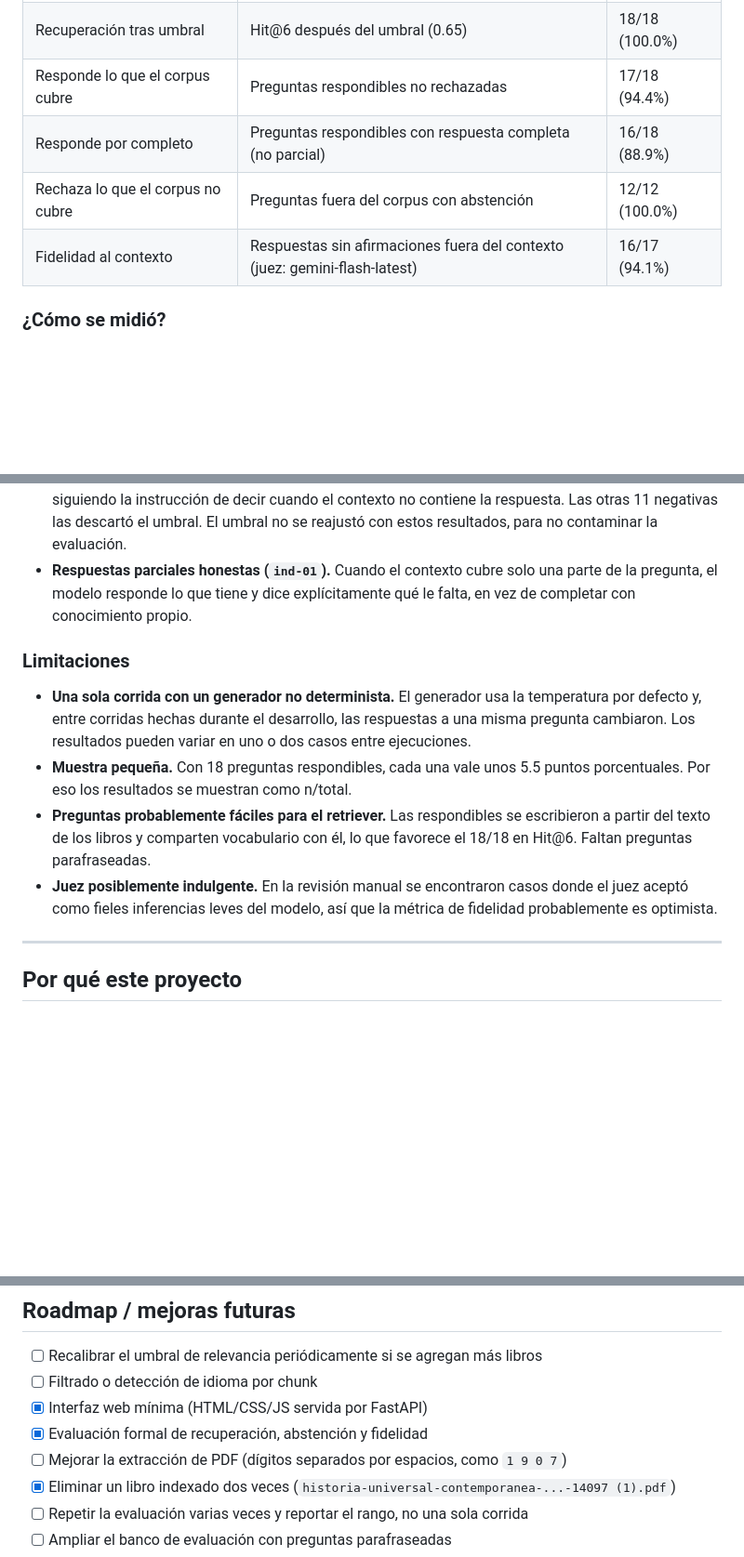
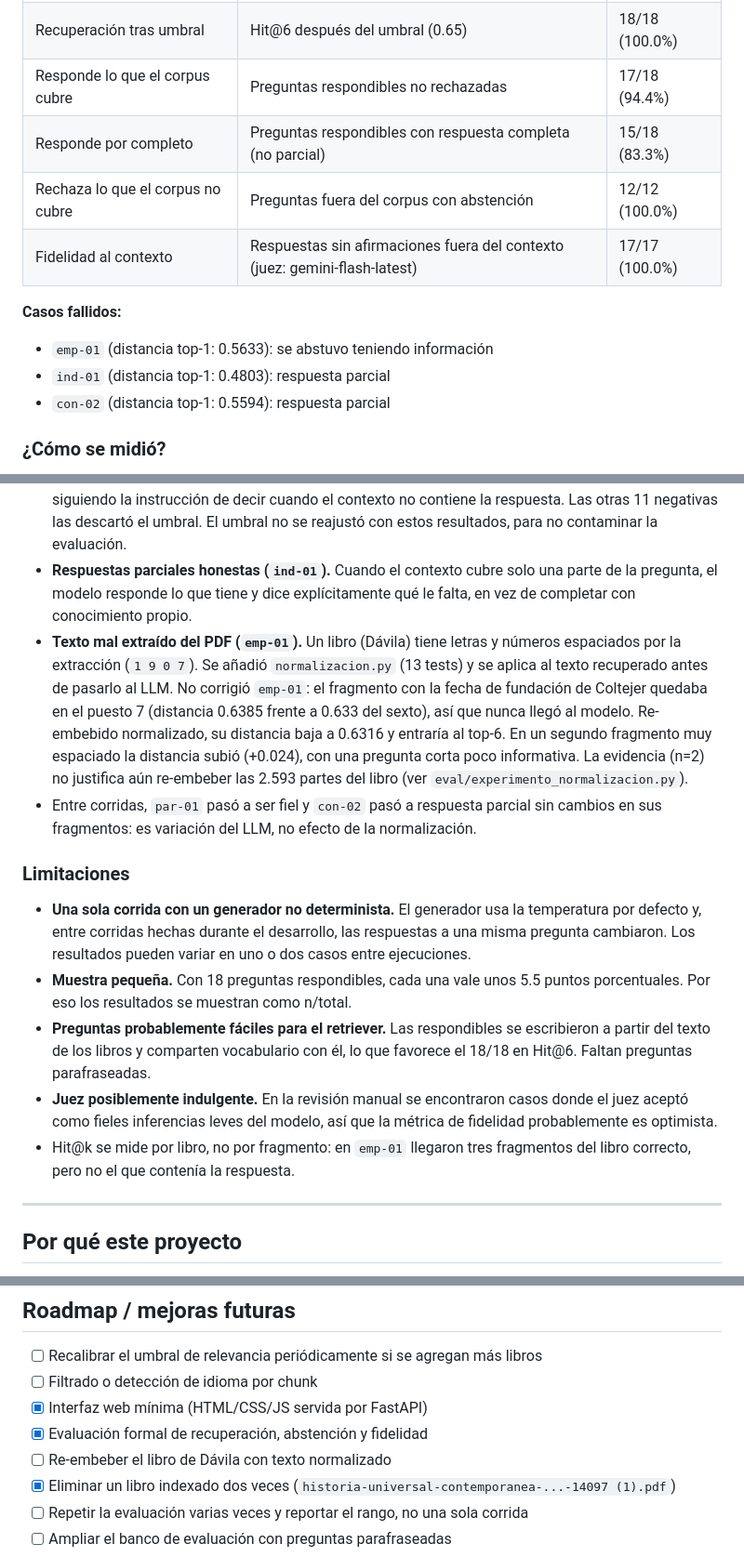
Before and after one commit to Cescobar332/PrimerProyectoRAG, a Markdown page: README.es.md, 3 parts joined by grey strips. Shown at 93% size. GitHub-like rendering; blank space fills up the shorter version.

Commit message:
Documentar normalizacion, experimento y limite de Hit@k en el README

```diff
--- a/README.es.md
+++ b/README.es.md
@@ -19,9 +19,16 @@ Evaluado con un banco de 30 preguntas escritas a mano ([`eval/preguntas.jsonl`](
 | Recuperación: libro correcto en top-k | Hit@6 antes del umbral | 18/18 (100.0%) |
 | Recuperación tras umbral | Hit@6 después del umbral (0.65) | 18/18 (100.0%) |
 | Responde lo que el corpus cubre | Preguntas respondibles no rechazadas | 17/18 (94.4%) |
-| Responde por completo | Preguntas respondibles con respuesta completa (no parcial) | 16/18 (88.9%) |
+| Responde por completo | Preguntas respondibles con respuesta completa (no parcial) | 15/18 (83.3%) |
 | Rechaza lo que el corpus no cubre | Preguntas fuera del corpus con abstención | 12/12 (100.0%) |
-| Fidelidad al contexto | Respuestas sin afirmaciones fuera del contexto (juez: gemini-flash-latest) | 16/17 (94.1%) |
+| Fidelidad al contexto | Respuestas sin afirmaciones fuera del contexto (juez: gemini-flash-latest) | 17/17 (100.0%) |
+
+**Casos fallidos:**
+
+- `emp-01` (distancia top-1: 0.5633): se abstuvo teniendo información
+- `ind-01` (distancia top-1: 0.4803): respuesta parcial
+- `con-02` (distancia top-1: 0.5594): respuesta parcial
+
 
 ### ¿Cómo se midió?
 
@@ -36,6 +43,8 @@ Evaluado con un banco de 30 preguntas escritas a mano ([`eval/preguntas.jsonl`](
 - **La extracción del PDF rompió un dato que sí estaba en el corpus (`emp-01`).** La fecha de fundación de Coltejer aparece en el libro de Carlos Dávila, pero pypdf la extrajo como `1 9 0 7`. El sistema no la encontró y respondió que no tenía la información. Es un problema de calidad de datos en la ingesta, no del modelo ni del umbral, y solo apareció al evaluar.
 - **El umbral funciona con poco margen, y el prompt actúa como segunda capa.** La pregunta respondible con mayor distancia quedó en 0.587 y la negativa más cercana en 0.605. Esa negativa (sobre el gobierno de Iván Duque) pasó el umbral con sus 6 fragmentos y la rechazó el LLM, siguiendo la instrucción de decir cuando el contexto no contiene la respuesta. Las otras 11 negativas las descartó el umbral. El umbral no se reajustó con estos resultados, para no contaminar la evaluación.
 - **Respuestas parciales honestas (`ind-01`).** Cuando el contexto cubre solo una parte de la pregunta, el modelo responde lo que tiene y dice explícitamente qué le falta, en vez de completar con conocimiento propio.
+- **Texto mal extraído del PDF (`emp-01`).** Un libro (Dávila) tiene letras y números espaciados por la extracción (`1 9 0 7`). Se añadió `normalizacion.py` (13 tests) y se aplica al texto recuperado antes de pasarlo al LLM. No corrigió `emp-01`: el fragmento con la fecha de fundación de Coltejer quedaba en el puesto 7 (distancia 0.6385 frente a 0.633 del sexto), así que nunca llegó al modelo. Re-embebido normalizado, su distancia baja a 0.6316 y entraría al top-6. En un segundo fragmento muy espaciado la distancia subió (+0.024), con una pregunta corta poco informativa. La evidencia (n=2) no justifica aún re-embeber las 2.593 partes del libro (ver `eval/experimento_normalizacion.py`).
+- Entre corridas, `par-01` pasó a ser fiel y `con-02` pasó a respuesta parcial sin cambios en sus fragmentos: es variación del LLM, no efecto de la normalización.
 
 ### Limitaciones
 
@@ -43,6 +52,7 @@ Evaluado con un banco de 30 preguntas escritas a mano ([`eval/preguntas.jsonl`](
 - **Muestra pequeña.** Con 18 preguntas respondibles, cada una vale unos 5.5 puntos porcentuales. Por eso los resultados se muestran como n/total.
 - **Preguntas probablemente fáciles para el retriever.** Las respondibles se escribieron a partir del texto de los libros y comparten vocabulario con él, lo que favorece el 18/18 en Hit@6. Faltan preguntas parafraseadas.
 - **Juez posiblemente indulgente.** En la revisión manual se encontraron casos donde el juez aceptó como fieles inferencias leves del modelo, así que la métrica de fidelidad probablemente es optimista.
+- Hit@k se mide por libro, no por fragmento: en `emp-01` llegaron tres fragmentos del libro correcto, pero no el que contenía la respuesta.
 
 ---
 ## Por qué este proyecto
@@ -202,7 +212,7 @@ curl -X POST http://127.0.0.1:8000/chat \
 - [ ] Filtrado o detección de idioma por chunk
 - [x] Interfaz web mínima (HTML/CSS/JS servida por FastAPI)
 - [x] Evaluación formal de recuperación, abstención y fidelidad
-- [ ] Mejorar la extracción de PDF (dígitos separados por espacios, como `1 9 0 7`)
+- [ ] Re-embeber el libro de Dávila con texto normalizado
 - [x] Eliminar un libro indexado dos veces (`historia-universal-contemporanea-...-14097 (1).pdf`)
 - [ ] Repetir la evaluación varias veces y reportar el rango, no una sola corrida
 - [ ] Ampliar el banco de evaluación con preguntas parafraseadas
```
Also changed, not shown: README.md (+4 -1 lines).
